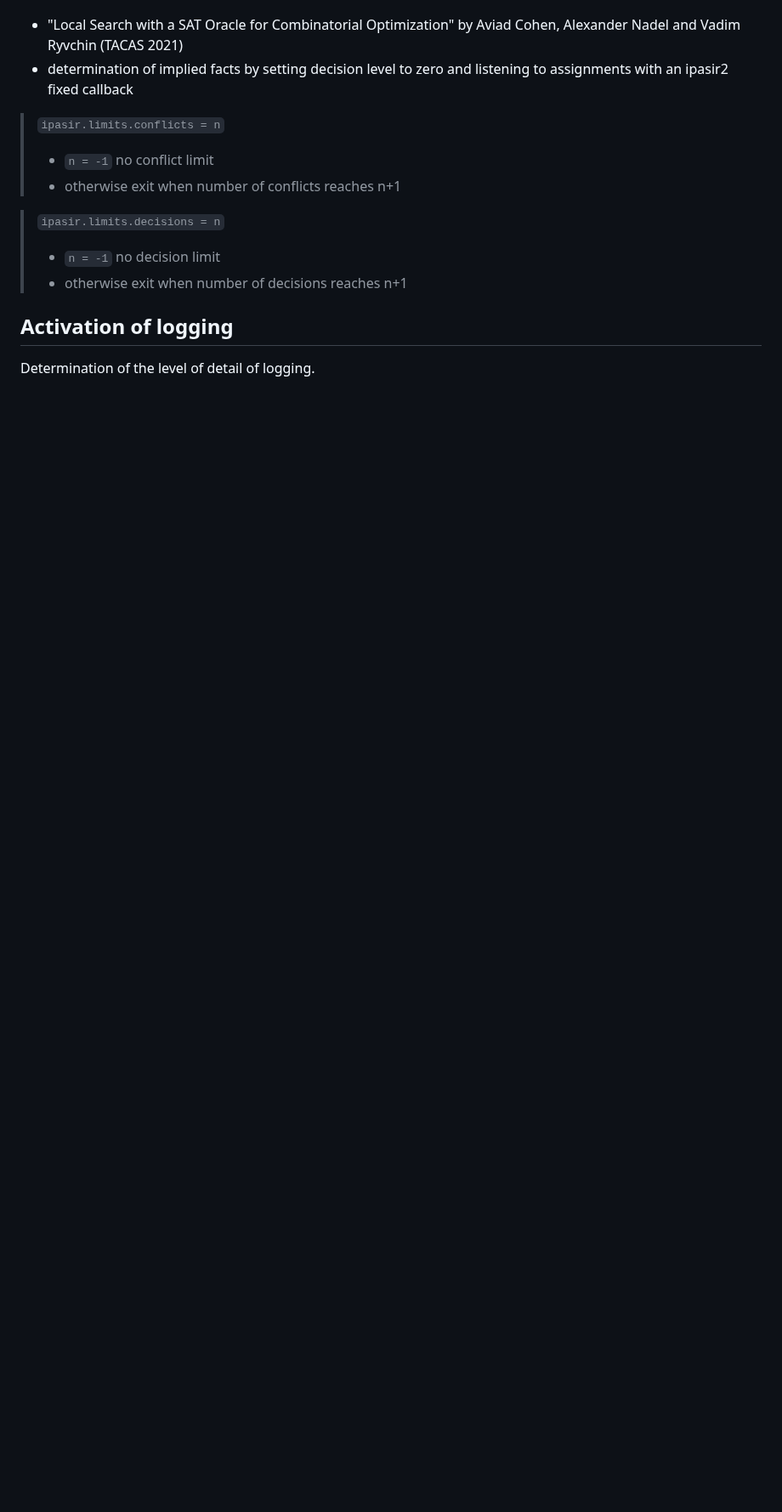
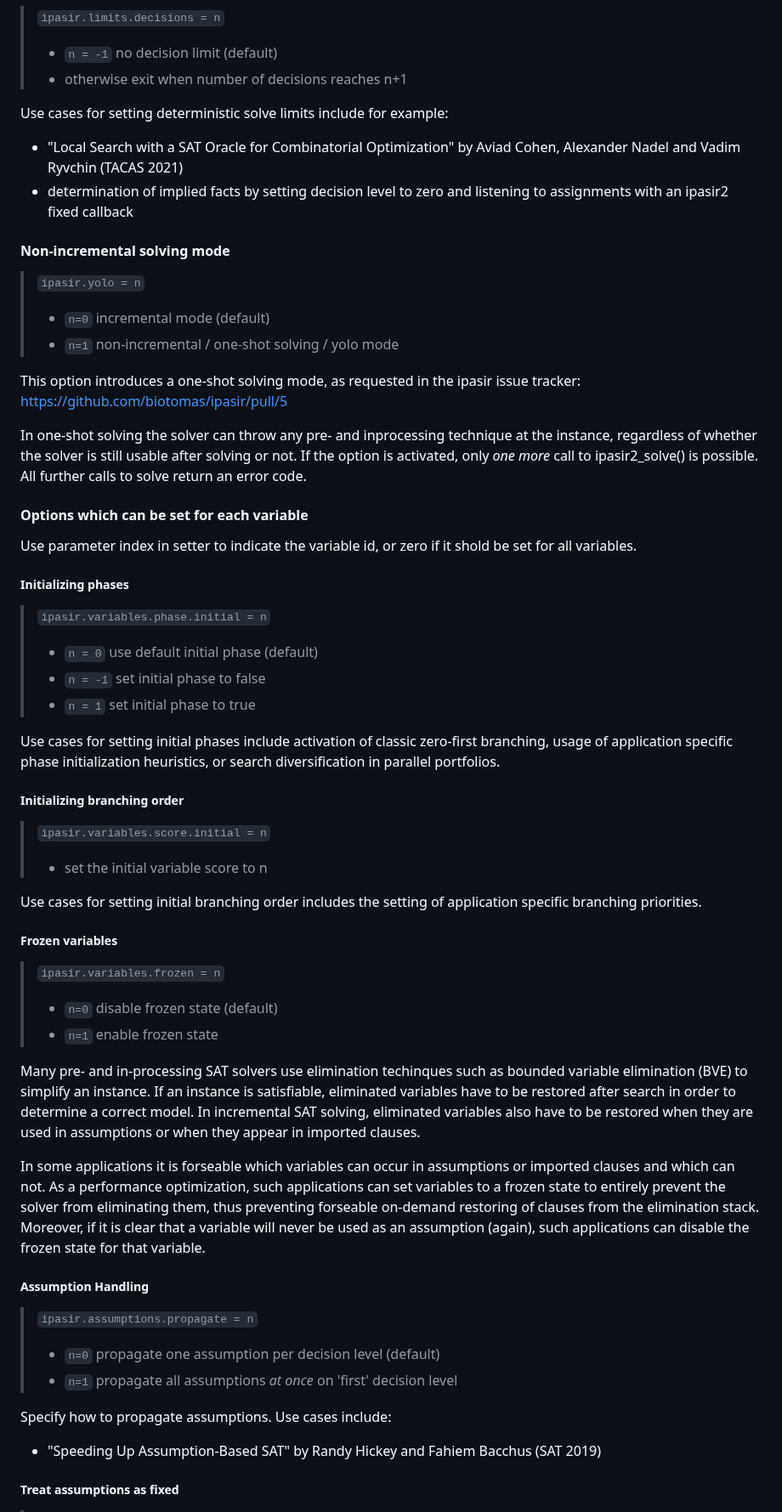
Before and after one commit to ipasir2/ipasir2, a Markdown page: OPTIONS.md, the part around one of its changes. Shown at 85% size. Drawn GitHub-style; blank space fills up the shorter version.

```diff
--- a/OPTIONS.md
+++ b/OPTIONS.md
@@ -32,18 +75,65 @@ These options are usually not eligible for tuning.
+> `ipasir.limits.decisions = n`
+>  - `n = -1` no decision limit (default)
+>  - otherwise exit when number of decisions reaches n+1
+
 Use cases for setting deterministic solve limits include for example:
 - "Local Search with a SAT Oracle for Combinatorial Optimization" by Aviad Cohen, Alexander Nadel and Vadim Ryvchin (TACAS 2021)
 - determination of implied facts by setting decision level to zero and listening to assignments with an ipasir2 fixed callback
 
-> `ipasir.limits.conflicts = n`
->  - `n = -1` no conflict limit
->  - otherwise exit when number of conflicts reaches n+1
->
+#### Non-incremental solving mode
 
-> `ipasir.limits.decisions = n`
->  - `n = -1` no decision limit
->  - otherwise exit when number of decisions reaches n+1
->
+> `ipasir.yolo = n`
+> - `n=0` incremental mode (default)
+> - `n=1` non-incremental / one-shot solving / yolo mode
 
+This option introduces a one-shot solving mode, as requested in the ipasir issue tracker:
+https://github.com/biotomas/ipasir/pull/5
 
-## Activation of logging
+In one-shot solving the solver can throw any pre- and inprocessing technique at the instance, regardless of whether the solver is still usable after solving or not.
+If the option is activated, only _one more_ call to ipasir2_solve() is possible. All further calls to solve return an error code.
 
-Determination of the level of detail of logging.
+#### Options which can be set for each variable
+
+Use parameter index in setter to indicate the variable id, or zero if it shold be set for all variables.
+
+##### Initializing phases
+
+> `ipasir.variables.phase.initial = n`
+> - `n = 0` use default initial phase (default)
+> - `n = -1` set initial phase to false
+> - `n = 1` set initial phase to true
+
+Use cases for setting initial phases include activation of classic zero-first branching, usage of application specific phase initialization heuristics, or search diversification in parallel portfolios.
+
+##### Initializing branching order
+
+> `ipasir.variables.score.initial = n`
+> - set the initial variable score to n
+
+Use cases for setting initial branching order includes the setting of application specific branching priorities.
+
+##### Frozen variables
+
+> `ipasir.variables.frozen = n`
+> - `n=0` disable frozen state (default)
+> - `n=1` enable frozen state
+
+Many pre- and in-processing SAT solvers use elimination techinques such as bounded variable elimination (BVE) to simplify an instance.
+If an instance is satisfiable, eliminated variables have to be restored after search in order to determine a correct model.
+In incremental SAT solving, eliminated variables also have to be restored when they are used in assumptions or when they appear in imported clauses.
+
+In some applications it is forseable which variables can occur in assumptions or imported clauses and which can not.
+As a performance optimization, such applications can set variables to a frozen state to entirely prevent the solver from eliminating them, thus preventing forseable on-demand restoring of clauses from the elimination stack.
+Moreover, if it is clear that a variable will never be used as an assumption (again), such applications can disable the frozen state for that variable.
+
+##### Assumption Handling
+
+> `ipasir.assumptions.propagate = n`
+> - `n=0` propagate one assumption per decision level (default)
+> - `n=1` propagate all assumptions _at once_ on 'first' decision level
+
+Specify how to propagate assumptions. Use cases include:
+- "Speeding Up Assumption-Based SAT" by Randy Hickey and Fahiem Bacchus (SAT 2019)
+
+##### Treat assumptions as fixed
+
```
Also changed, not shown: other parts of OPTIONS.md (+59 -74 lines).
